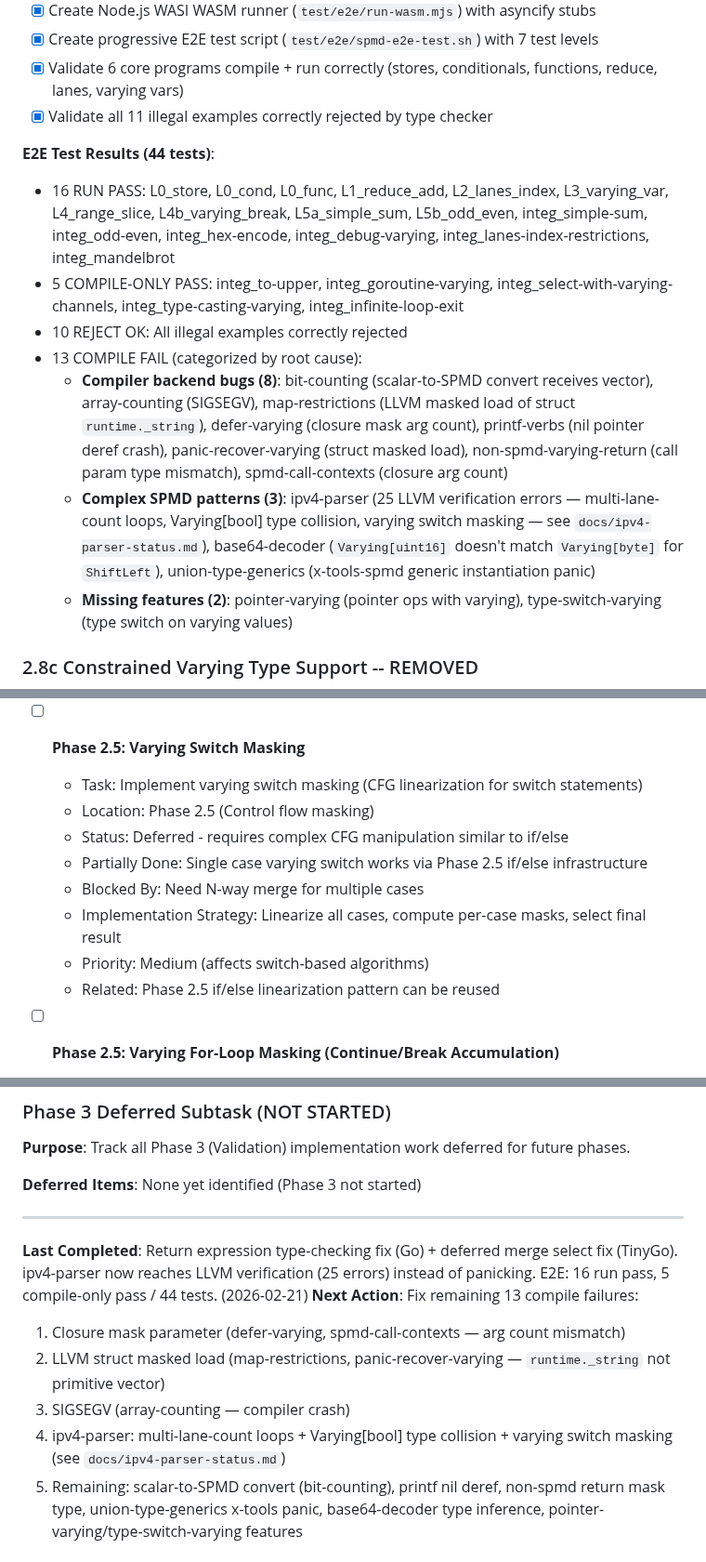
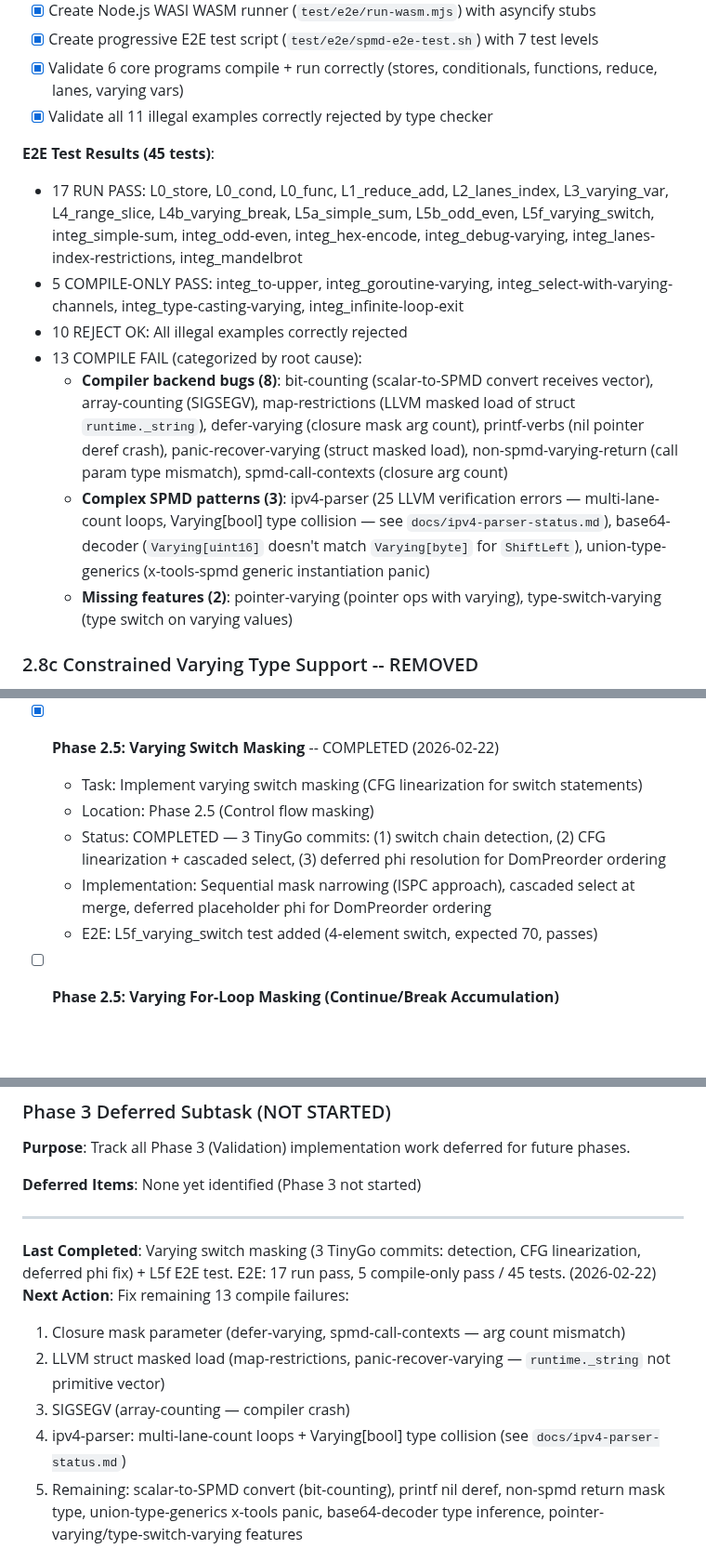
Before and after one commit to Bluebugs/go-spmd, a Markdown page: PLAN.md, 3 parts joined by grey strips. Shown at 93% size. GitHub-like rendering; blank space fills up the shorter version.

```diff
--- a/PLAN.md
+++ b/PLAN.md
@@ -733,13 +733,13 @@ Ported 10 `*_ext_spmd.go` files from types2 to go/types with full API translatio
 - [x] Validate 6 core programs compile + run correctly (stores, conditionals, functions, reduce, lanes, varying vars)
 - [x] Validate all 11 illegal examples correctly rejected by type checker
 
-**E2E Test Results (44 tests)**:
-- 16 RUN PASS: L0_store, L0_cond, L0_func, L1_reduce_add, L2_lanes_index, L3_varying_var, L4_range_slice, L4b_varying_break, L5a_simple_sum, L5b_odd_even, integ_simple-sum, integ_odd-even, integ_hex-encode, integ_debug-varying, integ_lanes-index-restrictions, integ_mandelbrot
+**E2E Test Results (45 tests)**:
+- 17 RUN PASS: L0_store, L0_cond, L0_func, L1_reduce_add, L2_lanes_index, L3_varying_var, L4_range_slice, L4b_varying_break, L5a_simple_sum, L5b_odd_even, L5f_varying_switch, integ_simple-sum, integ_odd-even, integ_hex-encode, integ_debug-varying, integ_lanes-index-restrictions, integ_mandelbrot
 - 5 COMPILE-ONLY PASS: integ_to-upper, integ_goroutine-varying, integ_select-with-varying-channels, integ_type-casting-varying, integ_infinite-loop-exit
 - 10 REJECT OK: All illegal examples correctly rejected
 - 13 COMPILE FAIL (categorized by root cause):
   - **Compiler backend bugs (8)**: bit-counting (scalar-to-SPMD convert receives vector), array-counting (SIGSEGV), map-restrictions (LLVM masked load of struct `runtime._string`), defer-varying (closure mask arg count), printf-verbs (nil pointer deref crash), panic-recover-varying (struct masked load), non-spmd-varying-return (call param type mismatch), spmd-call-contexts (closure arg count)
-  - **Complex SPMD patterns (3)**: ipv4-parser (25 LLVM verification errors — multi-lane-count loops, Varying[bool] type collision, varying switch masking — see `docs/ipv4-parser-status.md`), base64-decoder (`Varying[uint16]` doesn't match `Varying[byte]` for `ShiftLeft`), union-type-generics (x-tools-spmd generic instantiation panic)
+  - **Complex SPMD patterns (3)**: ipv4-parser (25 LLVM verification errors — multi-lane-count loops, Varying[bool] type collision — see `docs/ipv4-parser-status.md`), base64-decoder (`Varying[uint16]` doesn't match `Varying[byte]` for `ShiftLeft`), union-type-generics (x-tools-spmd generic instantiation panic)
   - **Missing features (2)**: pointer-varying (pointer ops with varying), type-switch-varying (type switch on varying values)
 
 ### 2.8c Constrained Varying Type Support -- REMOVED
@@ -1094,15 +1095,12 @@ Note: This parser fix has been removed along with all constrained `Varying[T, N]
   - Implementation: Conditional code generation based on `-simd` flag
   - Priority: Medium (Phase 3 milestone)
 
-- [ ] **Phase 2.5: Varying Switch Masking**
+- [x] **Phase 2.5: Varying Switch Masking** -- COMPLETED (2026-02-22)
   - Task: Implement varying switch masking (CFG linearization for switch statements)
   - Location: Phase 2.5 (Control flow masking)
-  - Status: Deferred - requires complex CFG manipulation similar to if/else
-  - Partially Done: Single case varying switch works via Phase 2.5 if/else infrastructure
-  - Blocked By: Need N-way merge for multiple cases
-  - Implementation Strategy: Linearize all cases, compute per-case masks, select final result
-  - Priority: Medium (affects switch-based algorithms)
-  - Related: Phase 2.5 if/else linearization pattern can be reused
+  - Status: COMPLETED — 3 TinyGo commits: (1) switch chain detection, (2) CFG linearization + cascaded select, (3) deferred phi resolution for DomPreorder ordering
+  - Implementation: Sequential mask narrowing (ISPC approach), cascaded select at merge, deferred placeholder phi for DomPreorder ordering
+  - E2E: L5f_varying_switch test added (4-element switch, expected 70, passes)
 
 - [ ] **Phase 2.5: Varying For-Loop Masking (Continue/Break Accumulation)**
   - Task: Implement varying for-loop masking - continue/break mask accumulation in regular for loops inside SPMD contexts
@@ -1142,12 +1140,12 @@ Note: This parser fix has been removed along with all constrained `Varying[T, N]
 
 ---
 
-**Last Completed**: Return expression type-checking fix (Go) + deferred merge select fix (TinyGo). ipv4-parser now reaches LLVM verification (25 errors) instead of panicking. E2E: 16 run pass, 5 compile-only pass / 44 tests. (2026-02-21)
+**Last Completed**: Varying switch masking (3 TinyGo commits: detection, CFG linearization, deferred phi fix) + L5f E2E test. E2E: 17 run pass, 5 compile-only pass / 45 tests. (2026-02-22)
 **Next Action**: Fix remaining 13 compile failures:
 1. Closure mask parameter (defer-varying, spmd-call-contexts — arg count mismatch)
 2. LLVM struct masked load (map-restrictions, panic-recover-varying — `runtime._string` not primitive vector)
 3. SIGSEGV (array-counting — compiler crash)
-4. ipv4-parser: multi-lane-count loops + Varying[bool] type collision + varying switch masking (see `docs/ipv4-parser-status.md`)
+4. ipv4-parser: multi-lane-count loops + Varying[bool] type collision (see `docs/ipv4-parser-status.md`)
 5. Remaining: scalar-to-SPMD convert (bit-counting), printf nil deref, non-spmd return mask type, union-type-generics x-tools panic, base64-decoder type inference, pointer-varying/type-switch-varying features
 
 ### Recent Major Achievements (Phase 1.5 Extensions)
```
Also changed, not shown: other parts of PLAN.md (+3 -2 lines), CLAUDE.md (+7 -6 lines).
